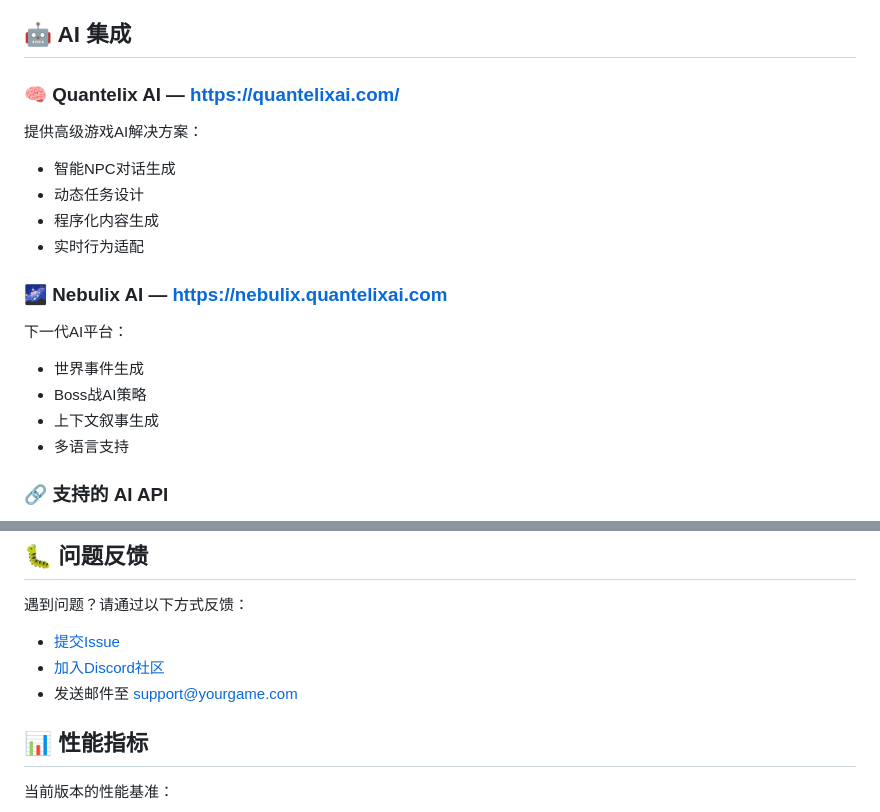
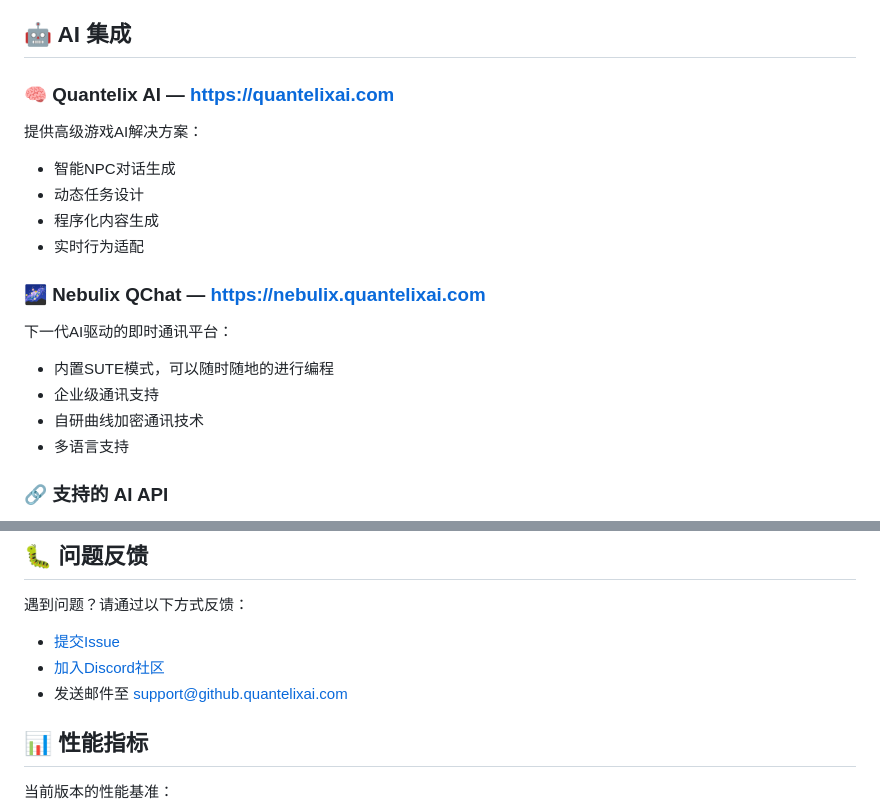
Before and after one commit to Quantelix-AI/Quantum-Sandbox-Game, a Markdown page: files/README.md, 2 parts joined by grey strips. GitHub-like rendering.

```diff
--- a/files/README.md
+++ b/files/README.md
@@ -309,18 +309,18 @@ npm run preview
 
 ## 🤖 AI 集成
 
-### 🧠 Quantelix AI — https://quantelixai.com/
+### 🧠 Quantelix AI — https://quantelixai.com
 提供高级游戏AI解决方案：
 - 智能NPC对话生成
 - 动态任务设计
 - 程序化内容生成
 - 实时行为适配
 
-### 🌌 Nebulix AI — https://nebulix.quantelixai.com
-下一代AI平台：
-- 世界事件生成
-- Boss战AI策略
-- 上下文叙事生成
+### 🌌 Nebulix QChat — https://nebulix.quantelixai.com
+下一代AI驱动的即时通讯平台：
+- 内置SUTE模式，可以随时随地的进行编程
+- 企业级通讯支持
+- 自研曲线加密通讯技术
 - 多语言支持
 
 ### 🔗 支持的 AI API
@@ -351,5 +351,5 @@ npm run preview
 - [加入Discord社区](https://discord.gg/your-invite)
-- 发送邮件至 support@yourgame.com
+- 发送邮件至 support@github.quantelixai.com
 
 ## 📊 性能指标
 
```
Also changed, not shown: other parts of files/README.md (+1 -1 lines).
